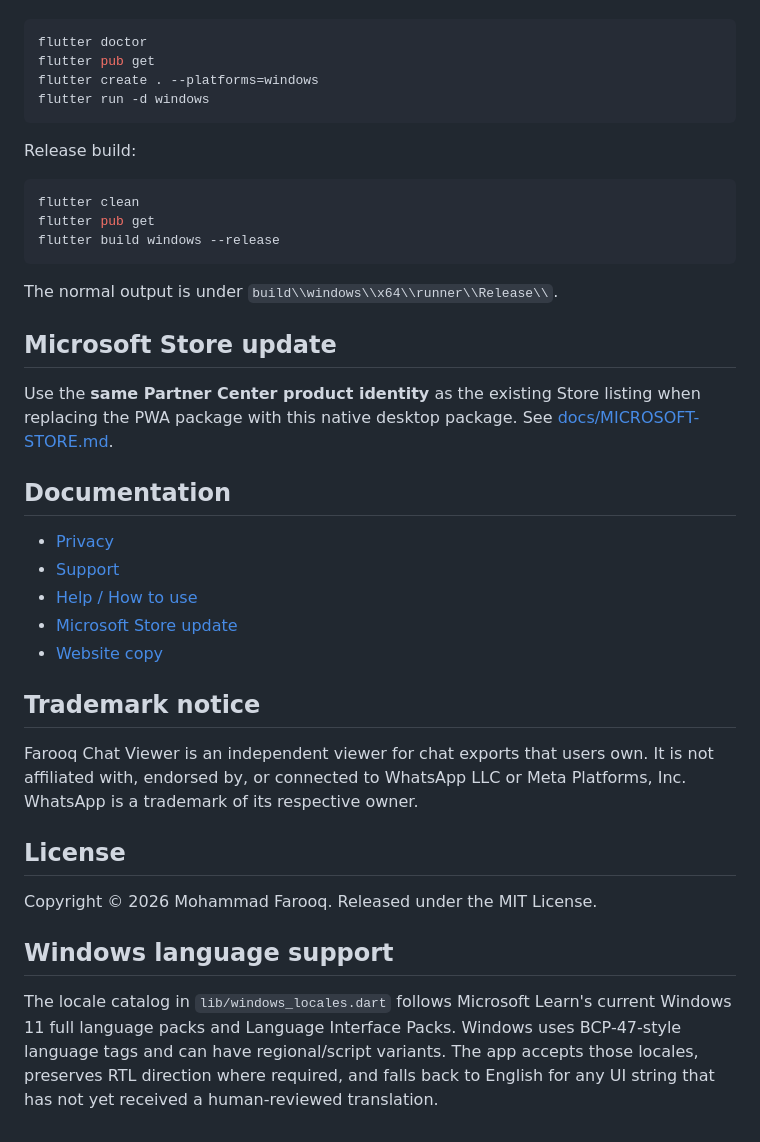
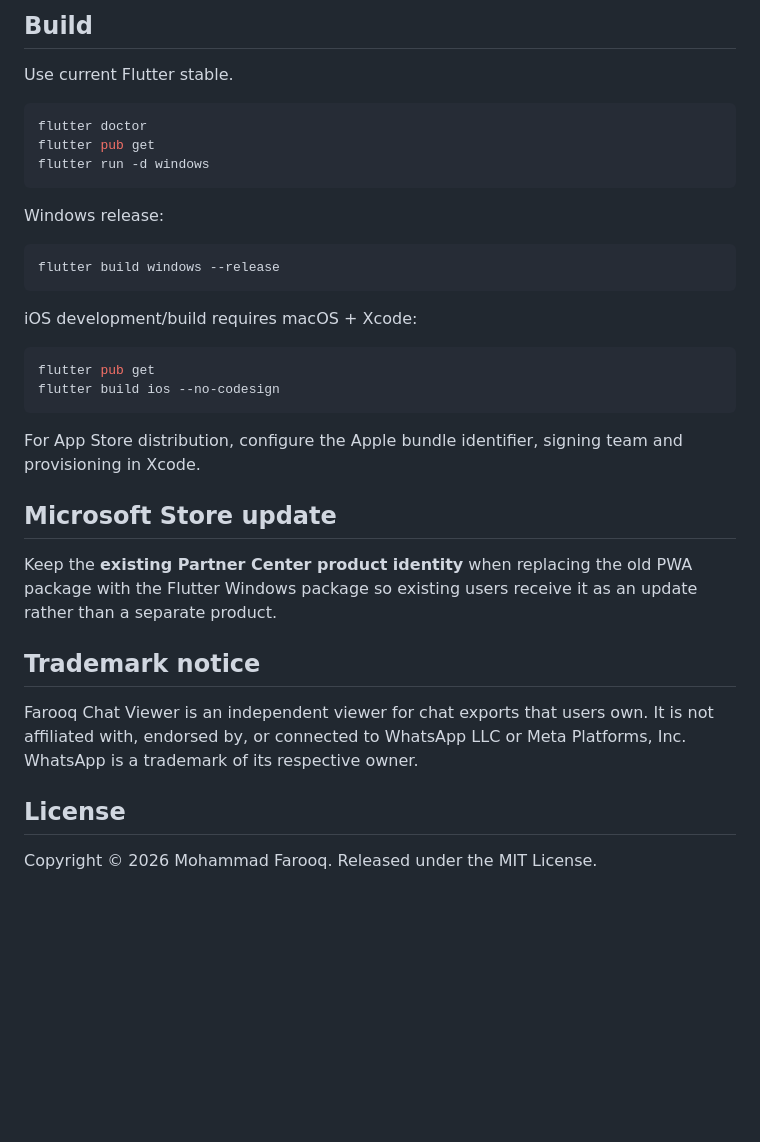
Before and after one commit to farooqmusicai/FarooqChatViewer, a Markdown page: README.md, the part around one of its changes. GitHub-like rendering; blank space fills up the shorter version.

````diff
--- a/README.md
+++ b/README.md
@@ -34,37 +56,36 @@ Requirements: Windows 10/11 x64, Flutter stable, and Visual Studio 2022 with **D
+## Build
+
+Use current Flutter stable.
 
 ```powershell
 flutter doctor
 flutter pub get
-flutter create . --platforms=windows
 flutter run -d windows
 ```
 
-Release build:
+Windows release:
 
 ```powershell
-flutter clean
-flutter pub get
 flutter build windows --release
 ```
 
-The normal output is under `build\\windows\\x64\\runner\\Release\\`.
+iOS development/build requires macOS + Xcode:
+
+```bash
+flutter pub get
+flutter build ios --no-codesign
+```
+
+For App Store distribution, configure the Apple bundle identifier, signing team and provisioning in Xcode.
 
 ## Microsoft Store update
-Use the **same Partner Center product identity** as the existing Store listing when replacing the PWA package with this native desktop package. See [docs/MICROSOFT-STORE.md](docs/MICROSOFT-STORE.md).
 
-## Documentation
-- [Privacy](PRIVACY.md)
-- [Support](docs/SUPPORT.md)
-- [Help / How to use](docs/HELP.md)
-- [Microsoft Store update](docs/MICROSOFT-STORE.md)
-- [Website copy](docs/WEBSITE-COPY.md)
+Keep the **existing Partner Center product identity** when replacing the old PWA package with the Flutter Windows package so existing users receive it as an update rather than a separate product.
 
 ## Trademark notice
+
 Farooq Chat Viewer is an independent viewer for chat exports that users own. It is not affiliated with, endorsed by, or connected to WhatsApp LLC or Meta Platforms, Inc. WhatsApp is a trademark of its respective owner.
 
 ## License
+
 Copyright © 2026 Mohammad Farooq. Released under the MIT License.
-
-## Windows language support
-
-The locale catalog in `lib/windows_locales.dart` follows Microsoft Learn's current Windows 11 full language packs and Language Interface Packs. Windows uses BCP-47-style language tags and can have regional/script variants. The app accepts those locales, preserves RTL direction where required, and falls back to English for any UI string that has not yet received a human-reviewed translation.
````
Also changed, not shown: other parts of README.md (+47 -25 lines).
